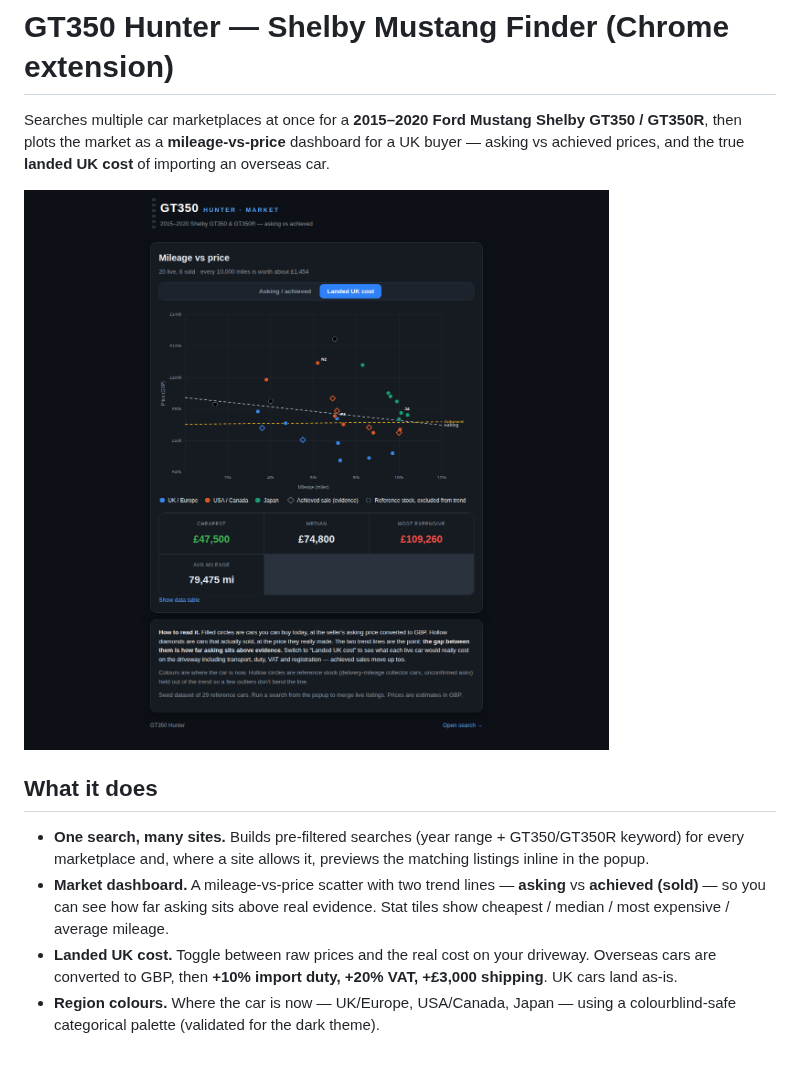
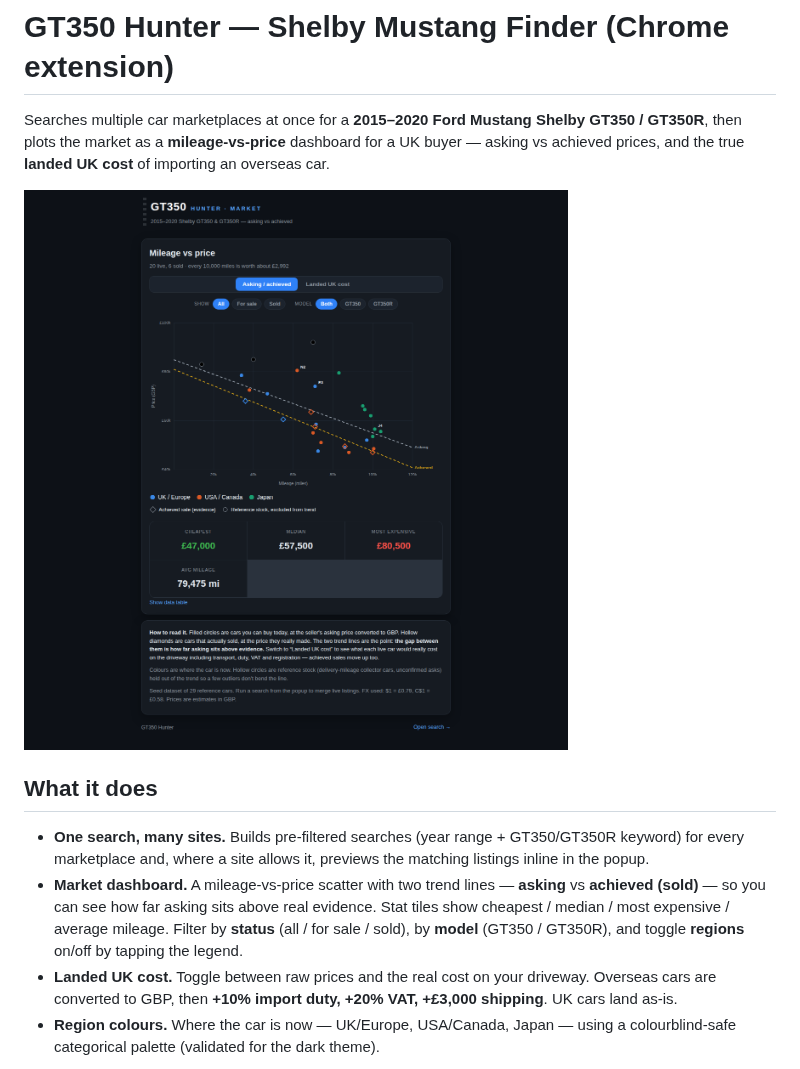
Before and after one commit to remarqUK/GT350, a Markdown page: README.md, the part around the change. Drawn GitHub-style; pictures changed too: docs/dashboard-preview.png.

```diff
--- a/README.md
+++ b/README.md
@@ -15,7 +15,8 @@ cost** of importing an overseas car.
 - **Market dashboard.** A mileage-vs-price scatter with two trend lines —
   **asking** vs **achieved (sold)** — so you can see how far asking sits above
   real evidence. Stat tiles show cheapest / median / most expensive / average
-  mileage.
+  mileage. Filter by **status** (all / for sale / sold), by **model** (GT350 /
+  GT350R), and toggle **regions** on/off by tapping the legend.
 - **Landed UK cost.** Toggle between raw prices and the real cost on your
   driveway. Overseas cars are converted to GBP, then **+10% import duty, +20%
   VAT, +£3,000 shipping**. UK cars land as-is.
```
Also changed, not shown: 3 other files.
